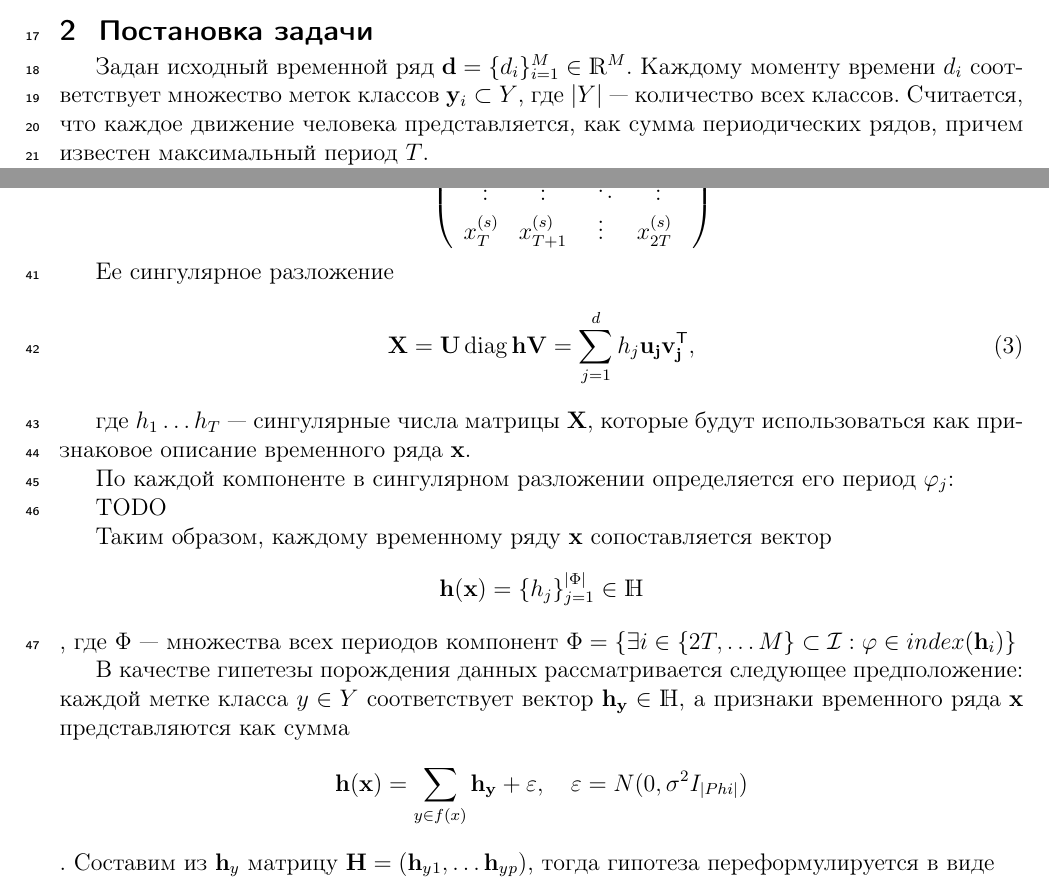
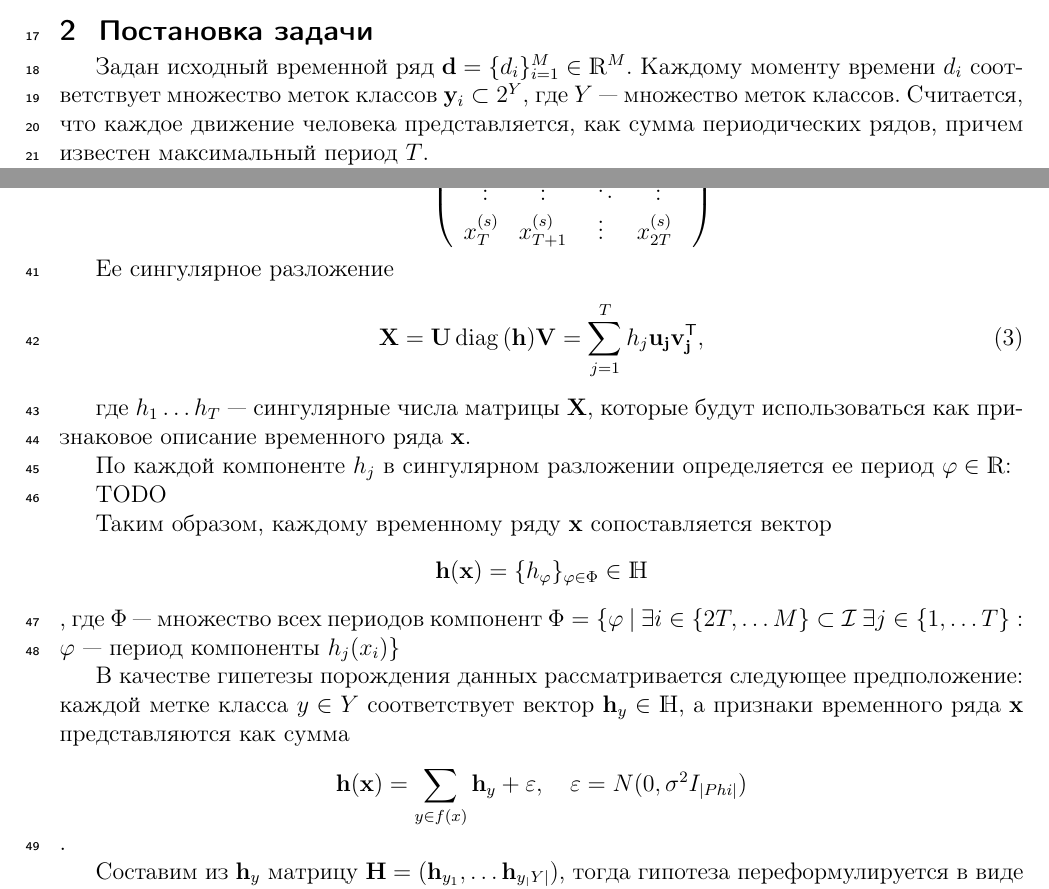
Before and after one commit to Intelligent-Systems-Phystech/Khristolyubov-BS-Thesis, a LaTeX document (paper/Khristolyubov_bacalavr.tex): two parts of pages 1 and 2 of 3, joined at a grey line, cut so that both start at the same text. Compiled offline with pdfLaTeX.

Commit message:
Add files via upload

```diff
--- a/paper/Khristolyubov_bacalavr.tex
+++ b/paper/Khristolyubov_bacalavr.tex
@@ -38,7 +38,7 @@
 
 \section{Постановка задачи}
 
-Задан исходный временной ряд $\mathbf{d}=\{d_i\}_{i=1}^M\in \mathds{R}^M$. Каждому моменту времени $d_i$ соответствует множество меток классов $\mathbf{y}_i\subset Y$, где $|Y|$~---~количество всех классов. Считается, что каждое движение человека представляется, как сумма периодических рядов, причем известен максимальный период $T$.
+Задан исходный временной ряд $\mathbf{d}=\{d_i\}_{i=1}^M\in \mathds{R}^M$. Каждому моменту времени $d_i$ соответствует множество меток классов $\mathbf{y}_i\subset 2^Y$, где $Y$~---~множество меток классов. Считается, что каждое движение человека представляется, как сумма периодических рядов, причем известен максимальный период $T$.
 
 Требуется решить задачу классификации точек ряда: $$R:\mathcal{I}\rightarrow 2^Y,$$ где $\mathcal{I}=\{1,\ldots M\}$~---~моменты времени, на котором задан временной ряд, а $Y$~---~множество меток классов.
 
@@ -72,19 +72,22 @@ x_T^{(s)} & x_{T+1}^{(s)} & \vdots & x_{2T}^{(s)}\
 
 Ее сингулярное разложение
 \begin{equation}\label{eq3}
-\mathbf{X} = \mathbf{U}\diag{\mathbf{h}}\mathbf{V} = \sum\limits_{j=1}^d h_j\mathbf{u_j}\mathbf{v_j^\mathsf{T}},
+\mathbf{X} = \mathbf{U}\diag{(\mathbf{h})}\mathbf{V} = \sum\limits_{j=1}^T h_j\mathbf{u_j}\mathbf{v_j^\mathsf{T}},
 \end{equation}
 
 где $h_1\ldots h_T$~---~сингулярные числа матрицы $\mathbf{X}$, которые будут использоваться как признаковое описание временного ряда $\mathbf{x}$.
 
-По каждой компоненте в сингулярном разложении определяется его период $\phi_j$:
+По каждой компоненте $h_j$ в сингулярном разложении определяется ее период $\phi\in \mathds{R}$:
 
 TODO
 
-Таким образом, каждому временному ряду $\mathbf{x}$ сопоставляется вектор $$\mathbf{h(x)} = \{h_{j}\}_{j=1}^{|\Phi|}\in \mathds{H}$$, где $\Phi$~---~множества всех периодов компонент $\Phi = \{\exists i \in \{2T,\ldots M\}\subset\mathcal{I}: \phi \in index(\mathbf{h}_i)\} $
+Таким образом, каждому временному ряду $\mathbf{x}$ сопоставляется вектор
+$$\mathbf{h(x)} = \{h_{\phi}\}_{\phi\in\Phi}\in \mathds{H}$$, где $\Phi$~---~множество всех периодов компонент $\Phi = \{\phi\ |\ \exists i \in \{2T,\ldots M\}\subset\mathcal{I}\ \exists j\in \{1,\ldots T\}: \phi \text{ --- период компоненты } h_j(x_i)\} $
 
-В качестве гипетезы порождения данных рассматривается следующее предположение: каждой метке класса $y\in Y$ соответствует вектор $\mathbf{h_y}\in \mathds{H}$, а признаки временного ряда $\mathbf{x}$ представляются как сумма
-$$\mathbf{h(x)} = \sum\limits_{y\in f(x)}\mathbf{h_y} + \epsilon,\quad \epsilon = N(0, \sigma^2I_{|Phi|})$$. Составим из $\mathbf{h}_y$ матрицу $\mathbf{H} = (\mathbf{h}_y_1,\ldots \mathbf{h}_y_p$), тогда гипотеза переформулируется в виде
+В качестве гипетезы порождения данных рассматривается следующее предположение: каждой метке класса $y\in Y$ соответствует вектор $\mathbf{h}_y\in \mathds{H}$, а признаки временного ряда $\mathbf{x}$ представляются как сумма
+$$\mathbf{h(x)} = \sum\limits_{y\in f(x)}\mathbf{h}_y + \epsilon,\quad \epsilon = N(0, \sigma^2I_{|Phi|})$$.
+
+Составим из $\mathbf{h}_y$ матрицу $\mathbf{H} = (\mathbf{h}_{y_1},\ldots \mathbf{h}_{y_|Y|}$), тогда гипотеза переформулируется в виде
 $$\mathbf{h(x)} = \mathbf{H}\mathbf{y}.$$ Искомая функция $f$ запишется в виде $f(x, H) = \mathbf{H}^{-1}\mathbf{h(x)}$
 
 Пусть после вышеописанных преобразований моментов временного ряда $i\in \mathcal{I}$ получена выборка $\mathfrak{D}=\{(\mathbf{h}_i,\mathbf{y}_i)\}_{i=2T}^{M}$. Задача состоит в нахождении функции матрицы $H$, минимизирующие суммарные потери на выборке $\mathfrak{D}$, при заданной функция потерь вида $$\mathscr{L}(\mathfrak{D}, \mathbf{H}) = \sum\limits_{i=2T}^M \mathscr{L}(\mathbf{h}_i, \mathbf{H}\mathbf{y}_i)$$, характеризующей суммарную ошибку классификации на элементах выборки $\mathfrak{D}$.
```
Also changed, not shown: paper/Khristolyubov_bacalavr.tex (6 more changed lines).
